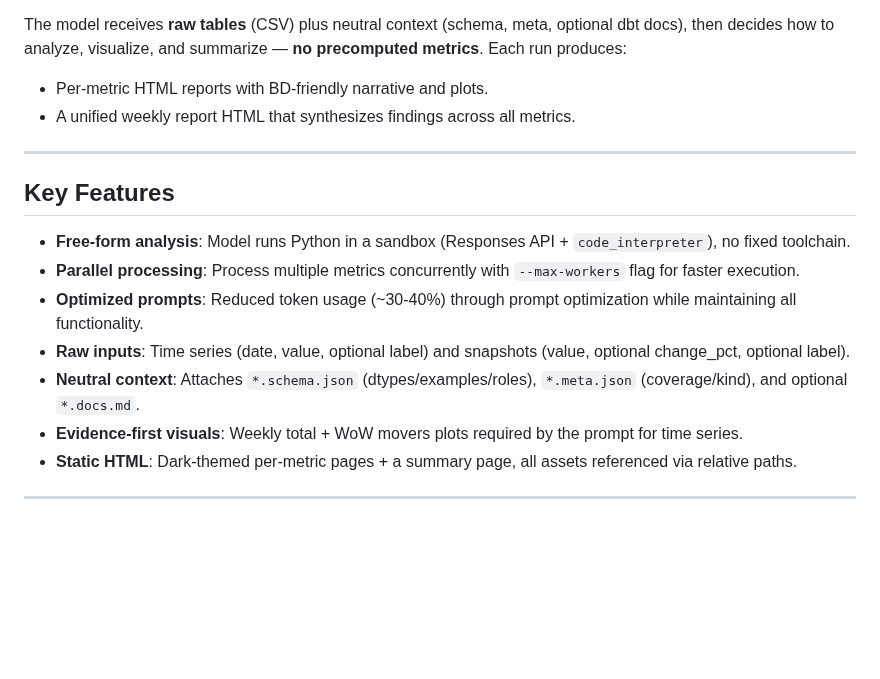
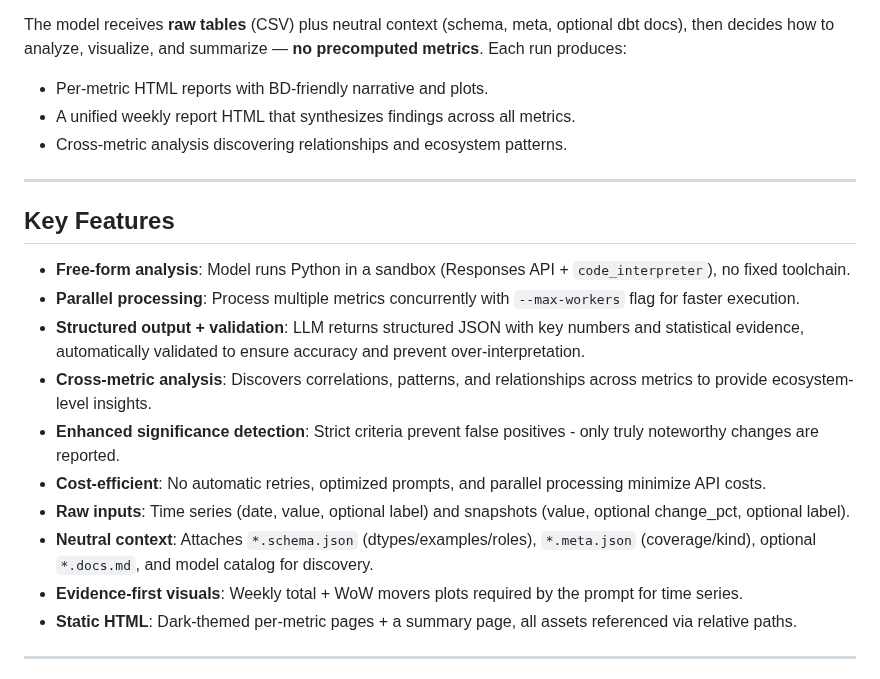
Before and after one commit to gnosischain/report_agent, a Markdown page: README.md, the part around one of its changes. Drawn GitHub-style; blank space fills up the shorter version.

```diff
--- a/README.md
+++ b/README.md
@@ -8,6 +8,7 @@ The model receives **raw tables** (CSV) plus neutral context (schema, meta, opti
 
 * Per-metric HTML reports with BD-friendly narrative and plots.
 * A unified weekly report HTML that synthesizes findings across all metrics.
+* Cross-metric analysis discovering relationships and ecosystem patterns.
 
 ---
 
@@ -15,9 +16,12 @@ The model receives **raw tables** (CSV) plus neutral context (schema, meta, opti
 
 * **Free-form analysis**: Model runs Python in a sandbox (Responses API + `code_interpreter`), no fixed toolchain.
 * **Parallel processing**: Process multiple metrics concurrently with `--max-workers` flag for faster execution.
-* **Optimized prompts**: Reduced token usage (~30-40%) through prompt optimization while maintaining all functionality.
+* **Structured output + validation**: LLM returns structured JSON with key numbers and statistical evidence, automatically validated to ensure accuracy and prevent over-interpretation.
+* **Cross-metric analysis**: Discovers correlations, patterns, and relationships across metrics to provide ecosystem-level insights.
+* **Enhanced significance detection**: Strict criteria prevent false positives - only truly noteworthy changes are reported.
+* **Cost-efficient**: No automatic retries, optimized prompts, and parallel processing minimize API costs.
 * **Raw inputs**: Time series (date, value, optional label) and snapshots (value, optional change_pct, optional label).
-* **Neutral context**: Attaches `*.schema.json` (dtypes/examples/roles), `*.meta.json` (coverage/kind), and optional `*.docs.md`.
+* **Neutral context**: Attaches `*.schema.json` (dtypes/examples/roles), `*.meta.json` (coverage/kind), optional `*.docs.md`, and model catalog for discovery.
 * **Evidence-first visuals**: Weekly total + WoW movers plots required by the prompt for time series.
 * **Static HTML**: Dark-themed per-metric pages + a summary page, all assets referenced via relative paths.
 
```
Also changed, not shown: other parts of README.md (+66 -14 lines).
